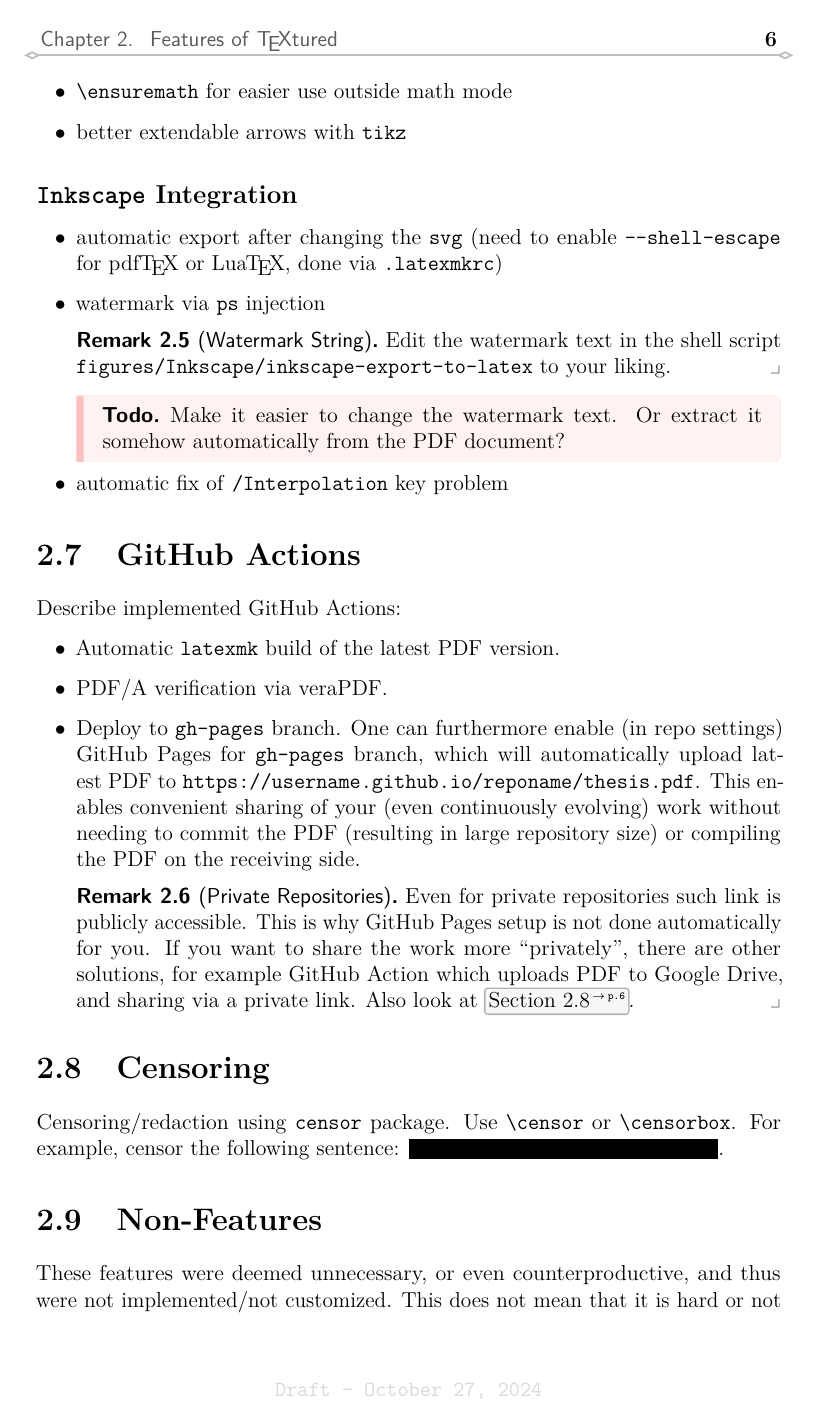
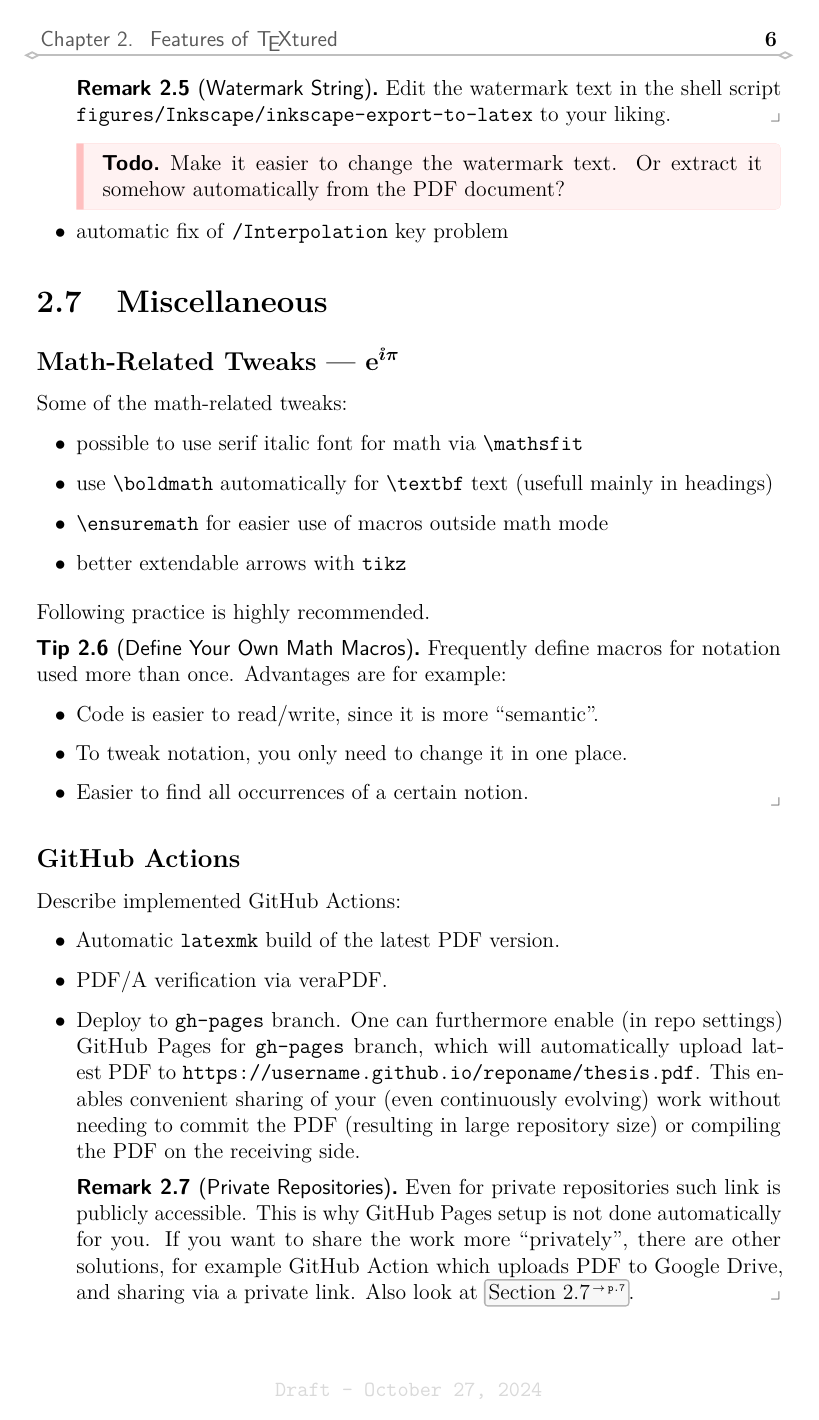
Before and after one commit to jdujava/TeXtured, a LaTeX thesis (thesis.tex, which reads chapters/Features.tex, preamble/environments/remark-like.tex, preamble/layout/titles.tex): page 11 of 19. Compiled offline with pdfLaTeX.

```diff
--- a/chapters/Features.tex
+++ b/chapters/Features.tex
@@ -230,8 +217,33 @@
 \end{itemize}
 
 
-\section{GitHub Actions}%
-\label{sec:GitHub Actions}
+\section{Miscellaneous}%
+\label{sec:Miscellaneous}
+
+\subsection{Math-Related Tweaks --- \texorpdfstring{\(\eunit^{\iunit\pi}\)}{exp(iπ)}}%
+\label{sub:Math Macros}
+
+Some of the math-related tweaks:
+\begin{itemize}
+    \item possible to use serif italic font for math via \verb|\mathsfit|
+    \item use \verb|\boldmath| automatically for \verb|\textbf| text (usefull mainly in headings)
+    \item \verb|\ensuremath| for easier use of macros outside math mode
+    \item better extendable arrows with \texttt{tikz}
+\end{itemize}
+
+\vspace{1ex}
+Following practice is highly recommended.
+\begin{tip}[Define Your Own Math Macros]
+    Frequently define macros for notation used more than once. Advantages are for example:
+    \begin{itemize}
+        \item Code is easier to read/write, since it is more \enquote{semantic}.
+        \item To tweak notation, you only need to change it in one place.
+        \item Easier to find all occurrences of a certain notion. \qedhere
+    \end{itemize}
+\end{tip}
+
+\subsection{GitHub Actions}%
+\label{sub:GitHub Actions}
 
 Describe implemented GitHub Actions:
 \begin{itemize}
--- a/preamble/environments/remark-like.tex
+++ b/preamble/environments/remark-like.tex
@@ -23,7 +23,7 @@
 \NewDocumentCommand{\NewRemarkLikes}{>{\SplitList{,}}m}{\ProcessList{#1}{\NewRemarkLike}}
 
 %% Define remark-like environments
-\NewRemarkLikes{remark, example, derivation, calculation}
+\NewRemarkLikes{remark, example, derivation, calculation, tip}
 
 
 %%% Proof environment
--- a/preamble/layout/titles.tex
+++ b/preamble/layout/titles.tex
@@ -8,10 +8,9 @@
 %%% Chapter and section formatting
 \usepackage{titlesec}
 
-%% Make math bold in (sub)section titles by default with `\boldmath`
-\titleformat{\section}{\normalfont\Large\boldmath\bfseries}{\thesection}{1em}{}
+\titleformat{\section}{\normalfont\Large\bfseries}{\thesection}{1em}{}
 %% NOTE: also include `\phantomsection` so even non-numbered subsections have proper anchors for hyperlinks
-\titleformat{\subsection}{\phantomsection\normalfont\large\boldmath\bfseries}{\thesubsection}{1em}{}
+\titleformat{\subsection}{\phantomsection\normalfont\large\bfseries}{\thesubsection}{1em}{}
 
 %%% Chapter title formatting
 %% No extra space above and below chapter headings, big number/letter behind chapter title
@@ -23,7 +22,7 @@
         % \vspace*{15pt}%
         % \Huge\bfseries \thechapter\hspace{0.5em} #1
         \chapterheadingletter{#2}% Chapter number/letter
-        \Huge\boldmath\bfseries #1 % Chapter title (\boldmath to also make math bold by default)
+        \Huge\bfseries #1 % Chapter title
         \par\nobreak
         \vspace{20pt}
     }}
--- a/preamble/layout/toc.tex
+++ b/preamble/layout/toc.tex
@@ -20,7 +20,7 @@
 %% BUG: pdfLaTeX with changed `\contentsmargin` does not properly align page numbers
 %% HACK: to obatain proper placement of page numbers we need to toggle off
 %%       `\bfseries` with `\normalfont`, and only then apply it inside `\contentspage`
-\titlecontents{chapter}[1.6em]{\vspace{2.4ex}\boldmath\bfseries} % <section> <left> <above-code>
+\titlecontents{chapter}[1.6em]{\vspace{2.4ex}\bfseries} % <section> <left> <above-code>
 {\contentslabel{1.4em}}{\hspace*{-1.4em}} % <numbered-entry-format> <numberless-entry-format>
 {\hfill\normalfont\contentspage[\bfseries\thecontentspage]} % <filler-page-format> <--- HACK
 
@@ -30,6 +30,6 @@
 {\textcolor{gray}{\titlerule*[9pt]{.}}\contentspage} % <filler-page-format>
 
 %% subsection entries in TOC are "inline" separated by a bullet
-\titlecontents*{subsection}[4.7em]{\footnotesize\color{black!70}}  % <section> <left> <above-code>
+\titlecontents*{subsection}[4.7em]{\footnotesize\color{Gray40}}  % <section> <left> <above-code>
 {}{}{ \thecontentspage} % <numbered-entry-format> <numberless-entry-format> <filler-page-format>
 [][\ \textbullet\ ][\hspace*{0.6em}\vspace{0.1em}]  % <begin> <separator> <end>
--- a/preamble/math/fonts.tex
+++ b/preamble/math/fonts.tex
@@ -1,3 +1,7 @@
+%% Automatically use `\boldmath` in `\bfseries` text
+\NewCommandCopy{\bfseriesOrig}{\bfseries}
+\RenewDocumentCommand{\bfseries}{}{\bfseriesOrig\boldmath}
+
 %% serif semi-bold --- but it is just `sbc` (serif bold condensed)
 %% used for serif in chapter/section/... titles
 %% https://tex.stackexchange.com/questions/27843/level-of-boldness-changeable
```
Also changed, not shown: chapters/Features.tex (25 more changed lines).
